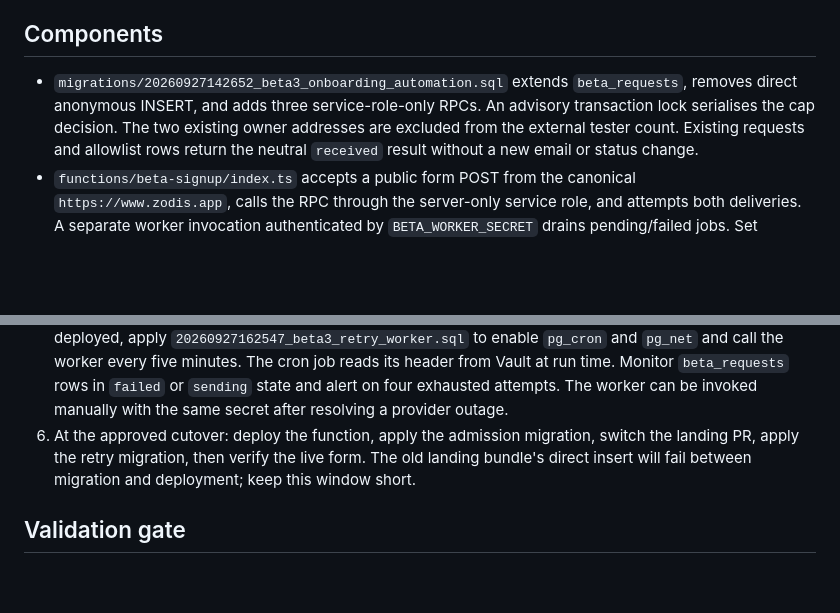
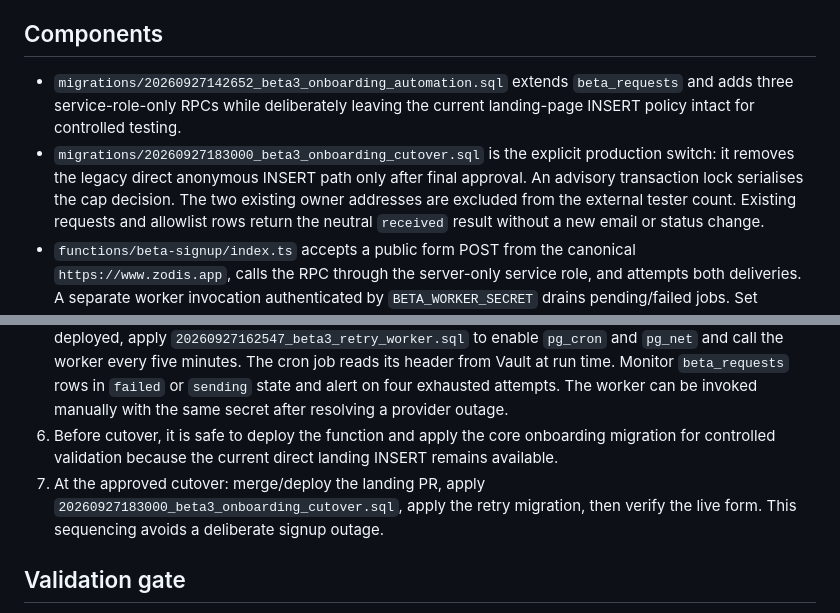
Before and after one commit to DavidGordonLang/zodis-landing, a Markdown page: supabase/ONBOARDING.md, 2 parts joined by grey strips. Drawn GitHub-style; blank space fills up the shorter version.

Commit message:
Document safe pre-cutover validation path

```diff
--- a/supabase/ONBOARDING.md
+++ b/supabase/ONBOARDING.md
@@ -7,8 +7,11 @@ checkpoint. No historical request is replayed or admitted.
 ## Components
 
 - `migrations/20260927142652_beta3_onboarding_automation.sql` extends
-  `beta_requests`, removes direct anonymous INSERT, and adds three
-  service-role-only RPCs. An advisory transaction lock serialises the cap
+  `beta_requests` and adds three service-role-only RPCs while deliberately
+  leaving the current landing-page INSERT policy intact for controlled testing.
+- `migrations/20260927183000_beta3_onboarding_cutover.sql` is the explicit
+  production switch: it removes the legacy direct anonymous INSERT path only
+  after final approval. An advisory transaction lock serialises the cap
   decision. The two existing owner addresses are excluded from the external
   tester count. Existing requests and allowlist rows return the neutral
   `received` result without a new email or status change.
@@ -51,10 +54,12 @@ checkpoint. No historical request is replayed or admitted.
    Vault at run time. Monitor `beta_requests` rows in `failed` or
    `sending` state and alert on four exhausted attempts. The worker can be
    invoked manually with the same secret after resolving a provider outage.
-6. At the approved cutover: deploy the function, apply the admission migration,
-   switch the landing PR, apply the retry migration, then verify the live form.
-   The old landing bundle's direct
-   insert will fail between migration and deployment; keep this window short.
+6. Before cutover, it is safe to deploy the function and apply the core
+   onboarding migration for controlled validation because the current direct
+   landing INSERT remains available.
+7. At the approved cutover: merge/deploy the landing PR, apply
+   `20260927183000_beta3_onboarding_cutover.sql`, apply the retry migration,
+   then verify the live form. This sequencing avoids a deliberate signup outage.
 
 ## Validation gate
 
```
